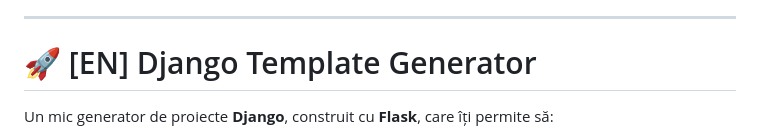
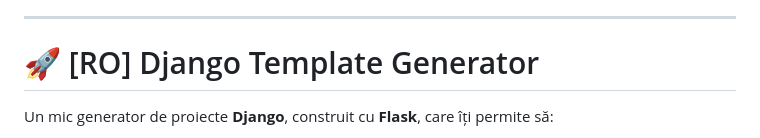
Before and after one commit to h3xol/django-template-generator, a Markdown page: README.md, the part around the change. Drawn GitHub-style.

```diff
--- a/README.md
+++ b/README.md
@@ -111,7 +111,7 @@ project-root/
 
 ---
 
-# 🚀 [EN] Django Template Generator
+# 🚀 [RO] Django Template Generator
 
 Un mic generator de proiecte **Django**, construit cu **Flask**, care îți permite să:
 
```
